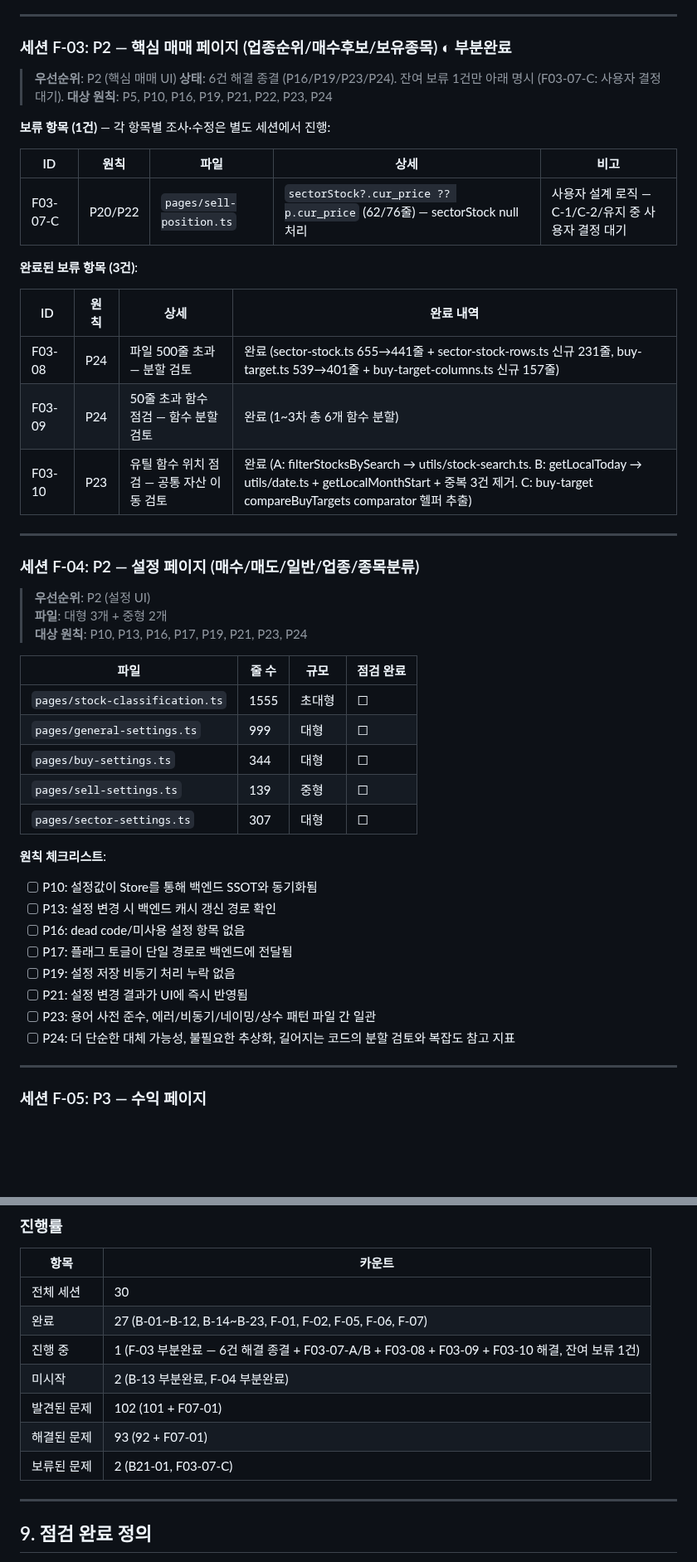
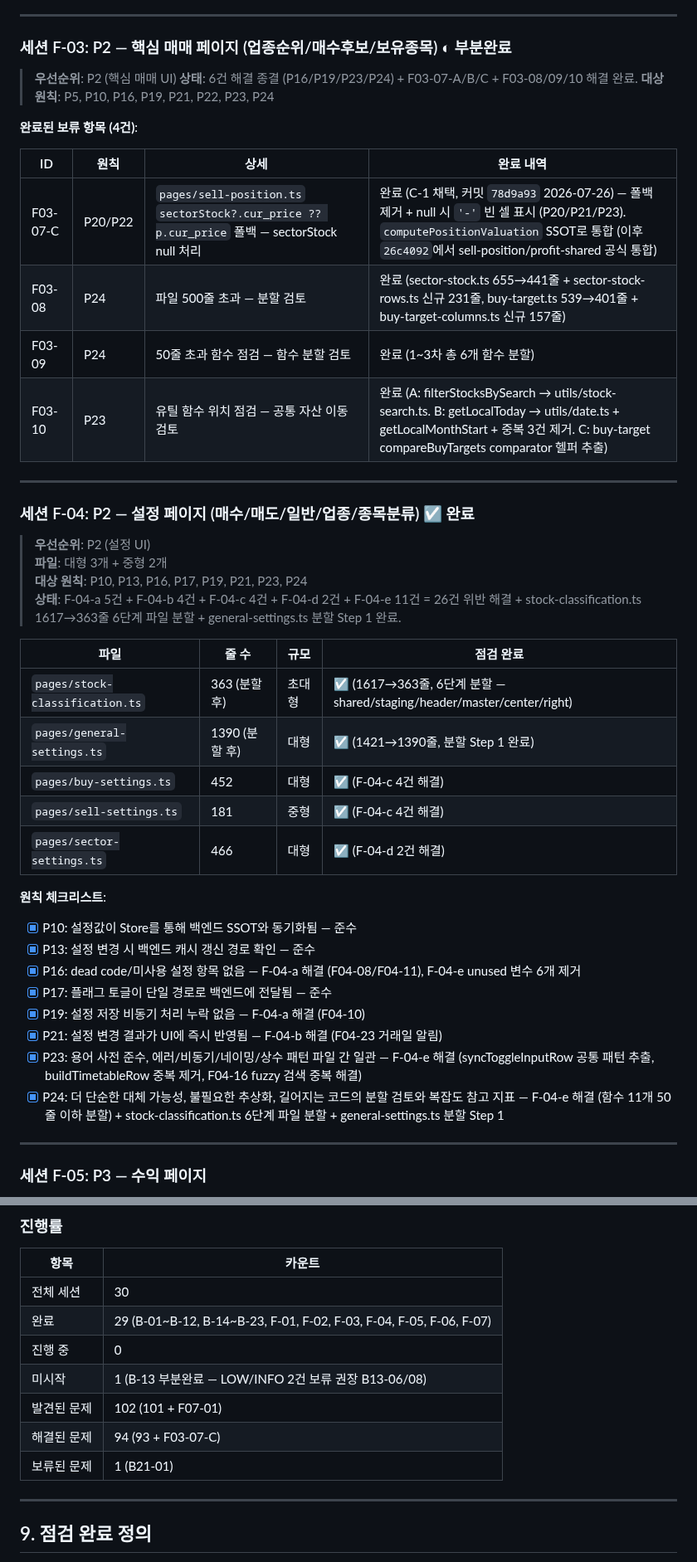
Before and after one commit to sungjk0706/SectorFlow, a Markdown page: docs/architecture_audit_plan.md, 2 parts joined by grey strips. Shown at 83% size. GitHub-like rendering; blank space fills up the shorter version.

```diff
--- a/docs/architecture_audit_plan.md
+++ b/docs/architecture_audit_plan.md
@@ -830,47 +831,43 @@ SectorFlow 전체 코드베이스를 `ARCHITECTURE.md`에 정의된 P1~P25, 총
 
 ### 세션 F-03: P2 — 핵심 매매 페이지 (업종순위/매수후보/보유종목) ◐ 부분완료
 > **우선순위**: P2 (핵심 매매 UI)
-> **상태**: 6건 해결 종결 (P16/P19/P23/P24). 잔여 보류 1건만 아래 명시 (F03-07-C: 사용자 결정 대기).
+> **상태**: 6건 해결 종결 (P16/P19/P23/P24) + F03-07-A/B/C + F03-08/09/10 해결 완료.
 > **대상 원칙**: P5, P10, P16, P19, P21, P22, P23, P24
 
-**보류 항목 (1건)** — 각 항목별 조사·수정은 별도 세션에서 진행:
-
-| ID | 원칙 | 파일 | 상세 | 비고 |
-|----|------|------|------|------|
-| F03-07-C | P20/P22 | `pages/sell-position.ts` | `sectorStock?.cur_price ?? p.cur_price` (62/76줄) — sectorStock null 처리 | 사용자 설계 로직 — C-1/C-2/유지 중 사용자 결정 대기 |
-
-**완료된 보류 항목 (3건)**:
+**완료된 보류 항목 (4건)**:
 
 | ID | 원칙 | 상세 | 완료 내역 |
 |----|------|------|-----------|
+| F03-07-C | P20/P22 | `pages/sell-position.ts` `sectorStock?.cur_price ?? p.cur_price` 폴백 — sectorStock null 처리 | 완료 (C-1 채택, 커밋 `78d9a93` 2026-07-26) — 폴백 제거 + null 시 `'-'` 빈 셀 표시 (P20/P21/P23). `computePositionValuation` SSOT로 통합 (이후 `26c4092`에서 sell-position/profit-shared 공식 통합) |
 | F03-08 | P24 | 파일 500줄 초과 — 분할 검토 | 완료 (sector-stock.ts 655→441줄 + sector-stock-rows.ts 신규 231줄, buy-target.ts 539→401줄 + buy-target-columns.ts 신규 157줄) |
 | F03-09 | P24 | 50줄 초과 함수 점검 — 함수 분할 검토 | 완료 (1~3차 총 6개 함수 분할) |
 | F03-10 | P23 | 유틸 함수 위치 점검 — 공통 자산 이동 검토 | 완료 (A: filterStocksBySearch → utils/stock-search.ts. B: getLocalToday → utils/date.ts + getLocalMonthStart + 중복 3건 제거. C: buy-target compareBuyTargets comparator 헬퍼 추출) |
 
 ---
 
-### 세션 F-04: P2 — 설정 페이지 (매수/매도/일반/업종/종목분류)
+### 세션 F-04: P2 — 설정 페이지 (매수/매도/일반/업종/종목분류) ☑ 완료
 > **우선순위**: P2 (설정 UI)
 > **파일**: 대형 3개 + 중형 2개
 > **대상 원칙**: P10, P13, P16, P17, P19, P21, P23, P24
+> **상태**: F-04-a 5건 + F-04-b 4건 + F-04-c 4건 + F-04-d 2건 + F-04-e 11건 = 26건 위반 해결 + stock-classification.ts 1617→363줄 6단계 파일 분할 + general-settings.ts 분할 Step 1 완료.
 
 | 파일 | 줄 수 | 규모 | 점검 완료 |
 |------|-------|------|----------|
-| `pages/stock-classification.ts` | 1555 | 초대형 | ☐ |
-| `pages/general-settings.ts` | 999 | 대형 | ☐ |
-| `pages/buy-settings.ts` | 344 | 대형 | ☐ |
-| `pages/sell-settings.ts` | 139 | 중형 | ☐ |
-| `pages/sector-settings.ts` | 307 | 대형 | ☐ |
+| `pages/stock-classification.ts` | 363 (분할 후) | 초대형 | ☑ (1617→363줄, 6단계 분할 — shared/staging/header/master/center/right) |
+| `pages/general-settings.ts` | 1390 (분할 후) | 대형 | ☑ (1421→1390줄, 분할 Step 1 완료) |
+| `pages/buy-settings.ts` | 452 | 대형 | ☑ (F-04-c 4건 해결) |
+| `pages/sell-settings.ts` | 181 | 중형 | ☑ (F-04-c 4건 해결) |
+| `pages/sector-settings.ts` | 466 | 대형 | ☑ (F-04-d 2건 해결) |
 
 **원칙 체크리스트**:
-- [ ] P10: 설정값이 Store를 통해 백엔드 SSOT와 동기화됨
-- [ ] P13: 설정 변경 시 백엔드 캐시 갱신 경로 확인
-- [ ] P16: dead code/미사용 설정 항목 없음
-- [ ] P17: 플래그 토글이 단일 경로로 백엔드에 전달됨
-- [ ] P19: 설정 저장 비동기 처리 누락 없음
-- [ ] P21: 설정 변경 결과가 UI에 즉시 반영됨
-- [ ] P23: 용어 사전 준수, 에러/비동기/네이밍/상수 패턴 파일 간 일관
-- [ ] P24: 더 단순한 대체 가능성, 불필요한 추상화, 길어지는 코드의 분할 검토와 복잡도 참고 지표
+- [x] P10: 설정값이 Store를 통해 백엔드 SSOT와 동기화됨 — 준수
+- [x] P13: 설정 변경 시 백엔드 캐시 갱신 경로 확인 — 준수
+- [x] P16: dead code/미사용 설정 항목 없음 — F-04-a 해결 (F04-08/F04-11), F-04-e unused 변수 6개 제거
+- [x] P17: 플래그 토글이 단일 경로로 백엔드에 전달됨 — 준수
+- [x] P19: 설정 저장 비동기 처리 누락 없음 — F-04-a 해결 (F04-10)
+- [x] P21: 설정 변경 결과가 UI에 즉시 반영됨 — F-04-b 해결 (F04-23 거래일 알림)
+- [x] P23: 용어 사전 준수, 에러/비동기/네이밍/상수 패턴 파일 간 일관 — F-04-e 해결 (syncToggleInputRow 공통 패턴 추출, buildTimetableRow 중복 제거, F04-16 fuzzy 검색 중복 해결)
+- [x] P24: 더 단순한 대체 가능성, 불필요한 추상화, 길어지는 코드의 분할 검토와 복잡도 참고 지표 — F-04-e 해결 (함수 11개 50줄 이하 분할) + stock-classification.ts 6단계 파일 분할 + general-settings.ts 분할 Step 1
 
 ---
 
@@ -1197,12 +1194,12 @@ SectorFlow 전체 코드베이스를 `ARCHITECTURE.md`에 정의된 P1~P25, 총
 | 항목 | 카운트 |
 |------|--------|
 | 전체 세션 | 30 |
-| 완료 | 27 (B-01~B-12, B-14~B-23, F-01, F-02, F-05, F-06, F-07) |
-| 진행 중 | 1 (F-03 부분완료 — 6건 해결 종결 + F03-07-A/B + F03-08 + F03-09 + F03-10 해결, 잔여 보류 1건) |
-| 미시작 | 2 (B-13 부분완료, F-04 부분완료) |
+| 완료 | 29 (B-01~B-12, B-14~B-23, F-01, F-02, F-03, F-04, F-05, F-06, F-07) |
+| 진행 중 | 0 |
+| 미시작 | 1 (B-13 부분완료 — LOW/INFO 2건 보류 권장 B13-06/08) |
 | 발견된 문제 | 102 (101 + F07-01) |
-| 해결된 문제 | 93 (92 + F07-01) |
-| 보류된 문제 | 2 (B21-01, F03-07-C) |
+| 해결된 문제 | 94 (93 + F03-07-C) |
+| 보류된 문제 | 1 (B21-01) |
 
 ---
 
```
Also changed, not shown: other parts of docs/architecture_audit_plan.md (+18 -17 lines), AGENTS.md (+1 -0 lines), docs/architecture_audit_tasks.md (+15 -20 lines).
